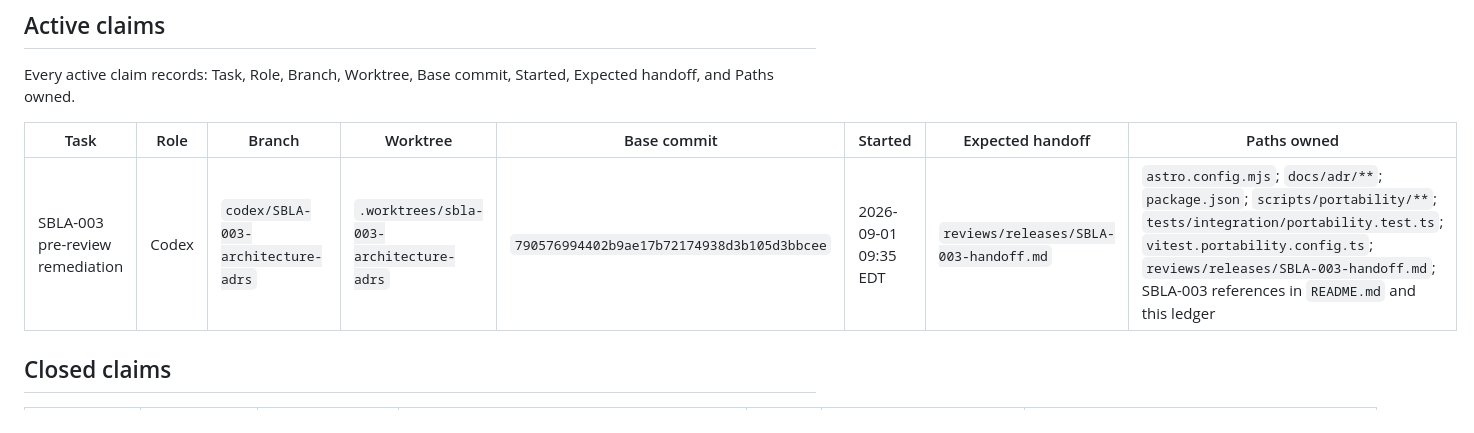
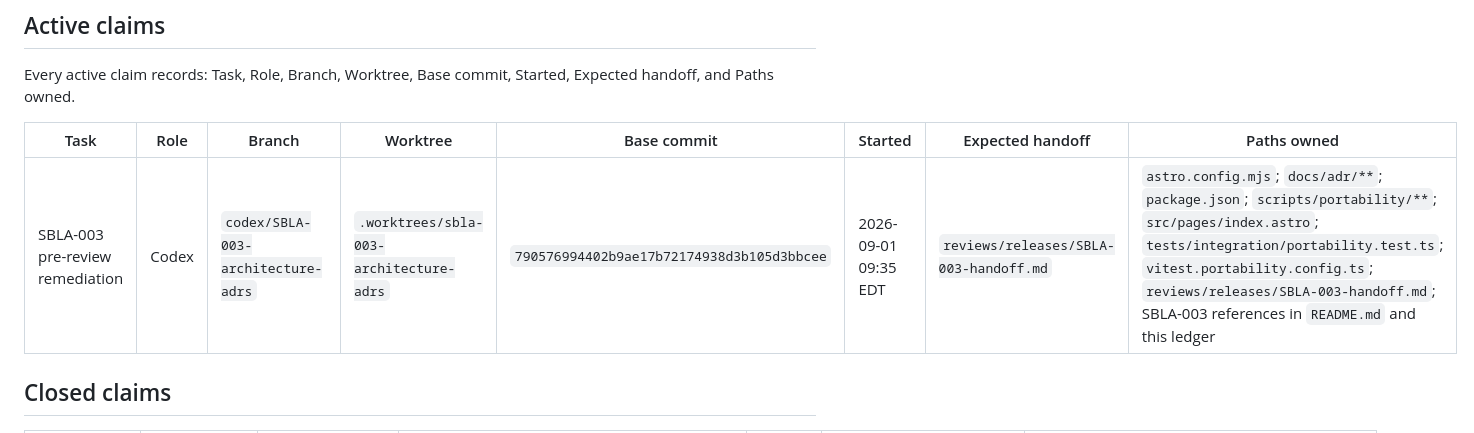
Before and after one commit to FrankieBiz/science-lifting-atlas, a Markdown page: docs/runbooks/current-work.md, the part around the change. GitHub-like rendering.

Commit message:
docs: expand SBLA-003 navigation claim

```diff
--- a/docs/runbooks/current-work.md
+++ b/docs/runbooks/current-work.md
@@ -29,9 +29,9 @@ of that policy; prose cannot expand an agent's authority.
 Every active claim records: Task, Role, Branch, Worktree, Base commit, Started,
 Expected handoff, and Paths owned.
 
-| Task                            | Role  | Branch                             | Worktree                                | Base commit                                | Started              | Expected handoff                       | Paths owned                                                                                                                                                                                                                                      |
-| ------------------------------- | ----- | ---------------------------------- | --------------------------------------- | ------------------------------------------ | -------------------- | -------------------------------------- | ------------------------------------------------------------------------------------------------------------------------------------------------------------------------------------------------------------------------------------------------ |
-| SBLA-003 pre-review remediation | Codex | `codex/SBLA-003-architecture-adrs` | `.worktrees/sbla-003-architecture-adrs` | `790576994402b9ae17b72174938d3b105d3bbcee` | 2026-09-01 09:35 EDT | `reviews/releases/SBLA-003-handoff.md` | `astro.config.mjs`; `docs/adr/**`; `package.json`; `scripts/portability/**`; `tests/integration/portability.test.ts`; `vitest.portability.config.ts`; `reviews/releases/SBLA-003-handoff.md`; SBLA-003 references in `README.md` and this ledger |
+| Task                            | Role  | Branch                             | Worktree                                | Base commit                                | Started              | Expected handoff                       | Paths owned                                                                                                                                                                                                                                                               |
+| ------------------------------- | ----- | ---------------------------------- | --------------------------------------- | ------------------------------------------ | -------------------- | -------------------------------------- | ------------------------------------------------------------------------------------------------------------------------------------------------------------------------------------------------------------------------------------------------------------------------- |
+| SBLA-003 pre-review remediation | Codex | `codex/SBLA-003-architecture-adrs` | `.worktrees/sbla-003-architecture-adrs` | `790576994402b9ae17b72174938d3b105d3bbcee` | 2026-09-01 09:35 EDT | `reviews/releases/SBLA-003-handoff.md` | `astro.config.mjs`; `docs/adr/**`; `package.json`; `scripts/portability/**`; `src/pages/index.astro`; `tests/integration/portability.test.ts`; `vitest.portability.config.ts`; `reviews/releases/SBLA-003-handoff.md`; SBLA-003 references in `README.md` and this ledger |
 
 ## Closed claims
 
```
